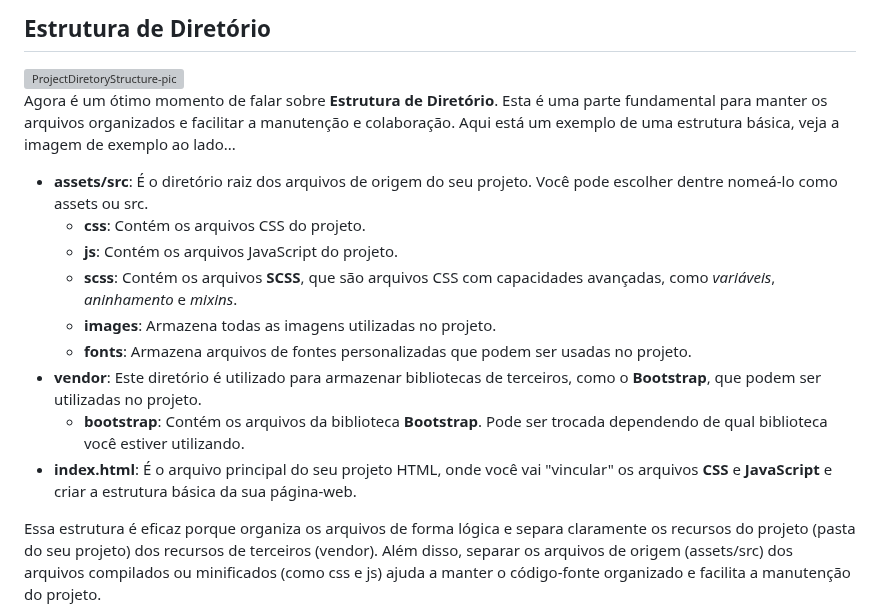
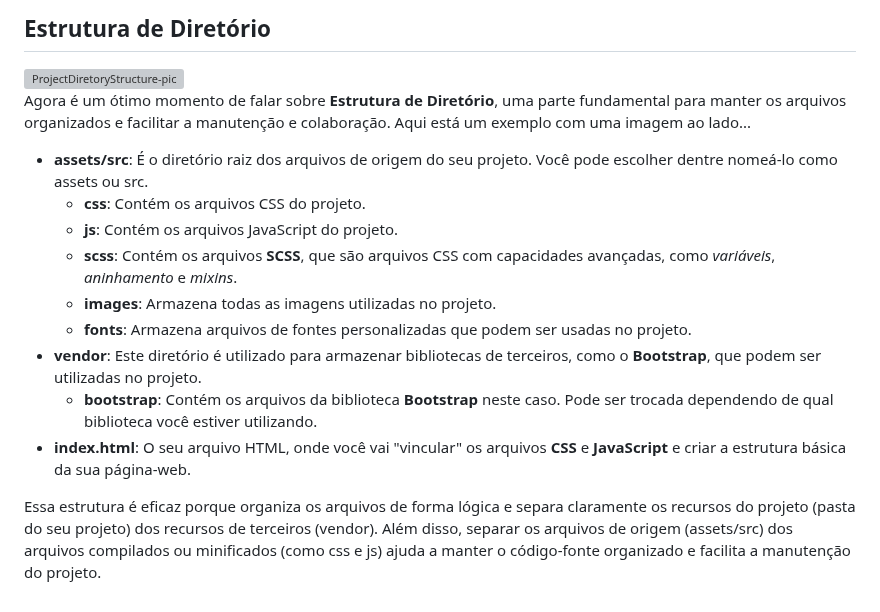
Before and after one commit to juletopi/Front-End_Learning_Journey, a Markdown page: README.md, the part around the change. GitHub-like rendering; grey boxes are pictures that could not be loaded.

Commit message:
Updated "Estrutura de Diretório" topic on "1. HTML, CSS & IDEs" section

```diff
--- a/README.md
+++ b/README.md
@@ -827,7 +827,7 @@ Em resumo, o CSS permite que os desenvolvedores web personalizem a aparência de
 <div align="left">
 <img align="left" src="https://github.com/juletopi/Front-End_Learning_Journey/assets/76459155/fc6353b5-5a5a-4b04-978c-f764a04018b5" alt="ProjectDiretoryStructure-pic" width="365px">
 
-Agora é um ótimo momento de falar sobre **Estrutura de Diretório**. Esta é uma parte fundamental para manter os arquivos organizados e facilitar a manutenção e colaboração. Aqui está um exemplo de uma estrutura básica, veja a imagem de exemplo ao lado...
+Agora é um ótimo momento de falar sobre **Estrutura de Diretório**, uma parte fundamental para manter os arquivos organizados e facilitar a manutenção e colaboração. Aqui está um exemplo com uma imagem ao lado...
 
 - **assets/src**: É o diretório raiz dos arquivos de origem do seu projeto. Você pode escolher dentre nomeá-lo como assets ou src.
   - **css**: Contém os arquivos CSS do projeto.
@@ -836,8 +836,8 @@ Agora é um ótimo momento de falar sobre **Estrutura de Diretório**. Esta é u
   - **images**: Armazena todas as imagens utilizadas no projeto.
   - **fonts**: Armazena arquivos de fontes personalizadas que podem ser usadas no projeto.
 - **vendor**: Este diretório é utilizado para armazenar bibliotecas de terceiros, como o **Bootstrap**, que podem ser utilizadas no projeto.
-  - **bootstrap**: Contém os arquivos da biblioteca **Bootstrap**. Pode ser trocada dependendo de qual biblioteca você estiver utilizando.
-- **index.html**: É o arquivo principal do seu projeto HTML, onde você vai "vincular" os arquivos **CSS** e **JavaScript** e criar a estrutura básica da sua página-web.
+  - **bootstrap**: Contém os arquivos da biblioteca **Bootstrap** neste caso. Pode ser trocada dependendo de qual biblioteca você estiver utilizando.
+- **index.html**: O seu arquivo HTML, onde você vai "vincular" os arquivos **CSS** e **JavaScript** e criar a estrutura básica da sua página-web.
 
 Essa estrutura é eficaz porque organiza os arquivos de forma lógica e separa claramente os recursos do projeto (pasta do seu projeto) dos recursos de terceiros (vendor). Além disso, separar os arquivos de origem (assets/src) dos arquivos compilados ou minificados (como css e js) ajuda a manter o código-fonte organizado e facilita a manutenção do projeto.
 
```
